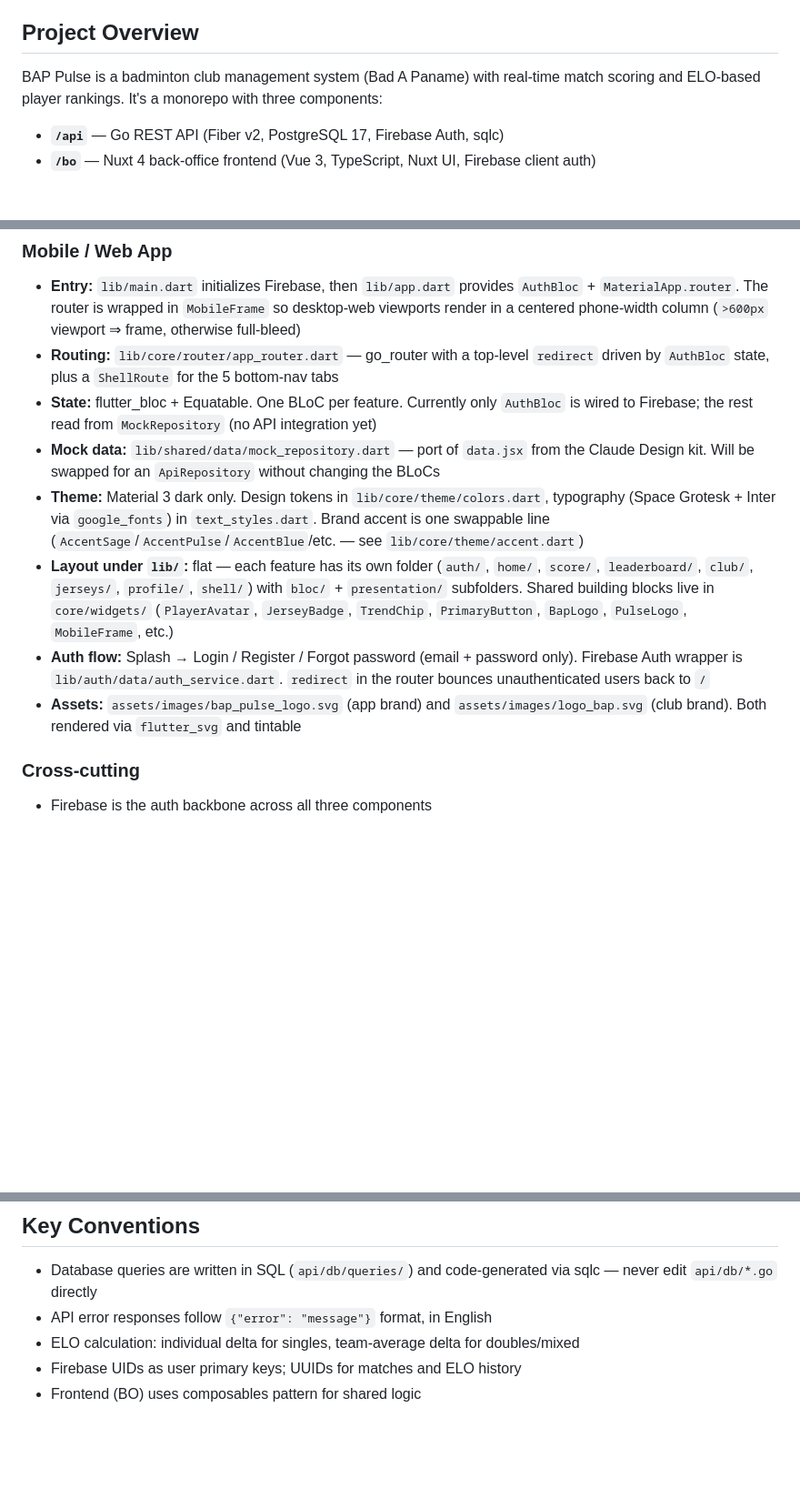
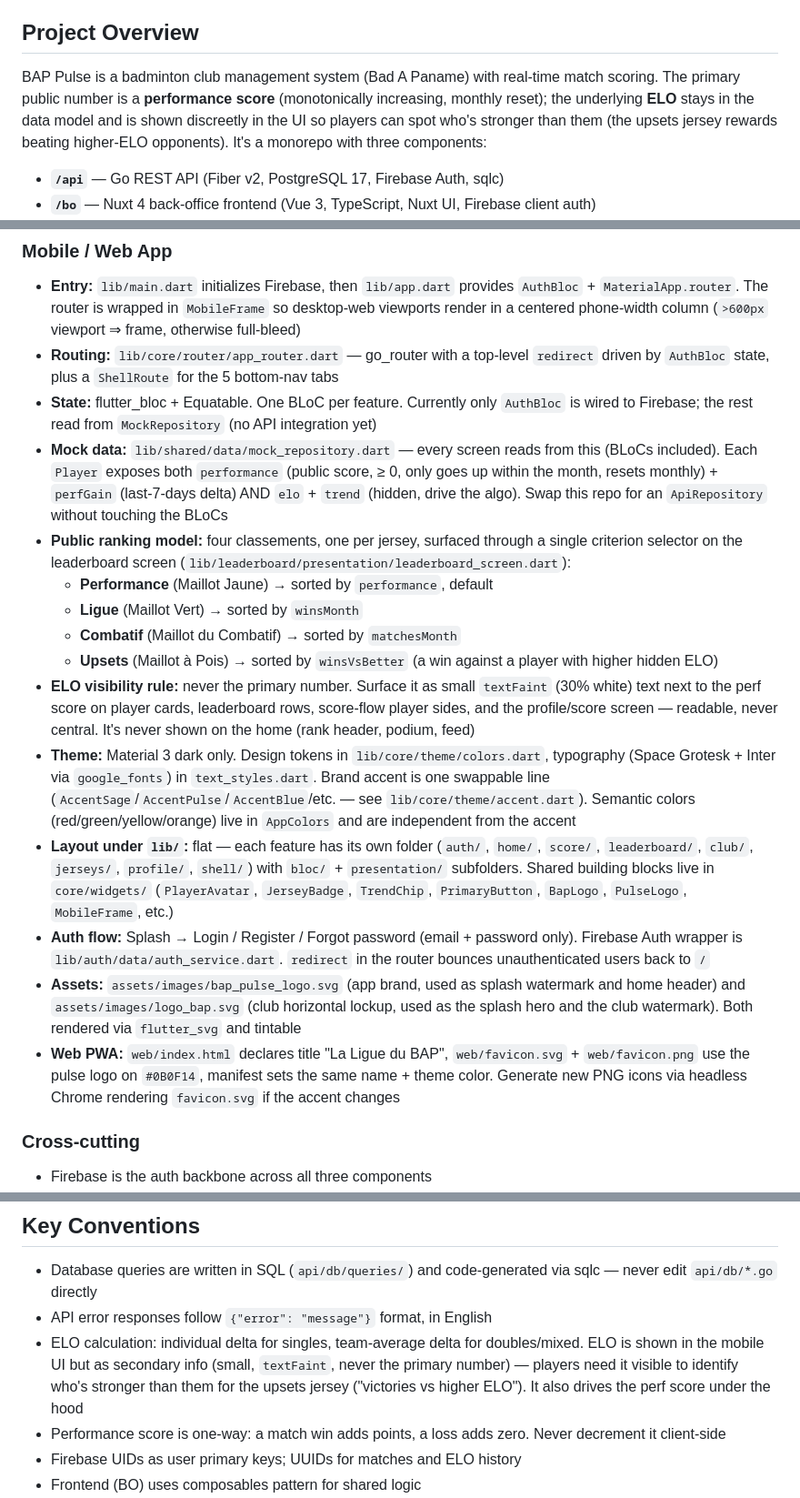
Before and after one commit to ArchOrn/bap-pulse, a Markdown page: CLAUDE.md, 3 parts joined by grey strips. Shown at 91% size. GitHub-like rendering; blank space fills up the shorter version.

```diff
--- a/CLAUDE.md
+++ b/CLAUDE.md
@@ -4,7 +4,7 @@ This file provides guidance to Claude Code (claude.ai/code) when working with co
 
 ## Project Overview
 
-BAP Pulse is a badminton club management system (Bad A Paname) with real-time match scoring and ELO-based player rankings. It's a monorepo with three components:
+BAP Pulse is a badminton club management system (Bad A Paname) with real-time match scoring. The primary public number is a **performance score** (monotonically increasing, monthly reset); the underlying **ELO** stays in the data model and is shown discreetly in the UI so players can spot who's stronger than them (the upsets jersey rewards beating higher-ELO opponents). It's a monorepo with three components:
 
 - **`/api`** — Go REST API (Fiber v2, PostgreSQL 17, Firebase Auth, sqlc)
 - **`/bo`** — Nuxt 4 back-office frontend (Vue 3, TypeScript, Nuxt UI, Firebase client auth)
@@ -84,11 +84,18 @@ iOS deployment target is **15.0** (required by current Firebase iOS pods). Bumpi
 - **Entry:** `lib/main.dart` initializes Firebase, then `lib/app.dart` provides `AuthBloc` + `MaterialApp.router`. The router is wrapped in `MobileFrame` so desktop-web viewports render in a centered phone-width column (`>600px` viewport ⇒ frame, otherwise full-bleed)
 - **Routing:** `lib/core/router/app_router.dart` — go_router with a top-level `redirect` driven by `AuthBloc` state, plus a `ShellRoute` for the 5 bottom-nav tabs
 - **State:** flutter_bloc + Equatable. One BLoC per feature. Currently only `AuthBloc` is wired to Firebase; the rest read from `MockRepository` (no API integration yet)
-- **Mock data:** `lib/shared/data/mock_repository.dart` — port of `data.jsx` from the Claude Design kit. Will be swapped for an `ApiRepository` without changing the BLoCs
-- **Theme:** Material 3 dark only. Design tokens in `lib/core/theme/colors.dart`, typography (Space Grotesk + Inter via `google_fonts`) in `text_styles.dart`. Brand accent is one swappable line (`AccentSage`/`AccentPulse`/`AccentBlue`/etc. — see `lib/core/theme/accent.dart`)
+- **Mock data:** `lib/shared/data/mock_repository.dart` — every screen reads from this (BLoCs included). Each `Player` exposes both `performance` (public score, ≥ 0, only goes up within the month, resets monthly) + `perfGain` (last-7-days delta) AND `elo` + `trend` (hidden, drive the algo). Swap this repo for an `ApiRepository` without touching the BLoCs
+- **Public ranking model:** four classements, one per jersey, surfaced through a single criterion selector on the leaderboard screen (`lib/leaderboard/presentation/leaderboard_screen.dart`):
+  - **Performance** (Maillot Jaune) → sorted by `performance`, default
+  - **Ligue** (Maillot Vert) → sorted by `winsMonth`
+  - **Combatif** (Maillot du Combatif) → sorted by `matchesMonth`
+  - **Upsets** (Maillot à Pois) → sorted by `winsVsBetter` (a win against a player with higher hidden ELO)
+- **ELO visibility rule:** never the primary number. Surface it as small `textFaint` (30% white) text next to the perf score on player cards, leaderboard rows, score-flow player sides, and the profile/score screen — readable, never central. It's never shown on the home (rank header, podium, feed)
+- **Theme:** Material 3 dark only. Design tokens in `lib/core/theme/colors.dart`, typography (Space Grotesk + Inter via `google_fonts`) in `text_styles.dart`. Brand accent is one swappable line (`AccentSage`/`AccentPulse`/`AccentBlue`/etc. — see `lib/core/theme/accent.dart`). Semantic colors (red/green/yellow/orange) live in `AppColors` and are independent from the accent
 - **Layout under `lib/`:** flat — each feature has its own folder (`auth/`, `home/`, `score/`, `leaderboard/`, `club/`, `jerseys/`, `profile/`, `shell/`) with `bloc/` + `presentation/` subfolders. Shared building blocks live in `core/widgets/` (`PlayerAvatar`, `JerseyBadge`, `TrendChip`, `PrimaryButton`, `BapLogo`, `PulseLogo`, `MobileFrame`, etc.)
 - **Auth flow:** Splash → Login / Register / Forgot password (email + password only). Firebase Auth wrapper is `lib/auth/data/auth_service.dart`. `redirect` in the router bounces unauthenticated users back to `/`
-- **Assets:** `assets/images/bap_pulse_logo.svg` (app brand) and `assets/images/logo_bap.svg` (club brand). Both rendered via `flutter_svg` and tintable
+- **Assets:** `assets/images/bap_pulse_logo.svg` (app brand, used as splash watermark and home header) and `assets/images/logo_bap.svg` (club horizontal lockup, used as the splash hero and the club watermark). Both rendered via `flutter_svg` and tintable
+- **Web PWA:** `web/index.html` declares title "La Ligue du BAP", `web/favicon.svg` + `web/favicon.png` use the pulse logo on `#0B0F14`, manifest sets the same name + theme color. Generate new PNG icons via headless Chrome rendering `favicon.svg` if the accent changes
 
 ### Cross-cutting
 
@@ -101,7 +108,8 @@ iOS deployment target is **15.0** (required by current Firebase iOS pods). Bumpi
 
 - Database queries are written in SQL (`api/db/queries/`) and code-generated via sqlc — never edit `api/db/*.go` directly
 - API error responses follow `{"error": "message"}` format, in English
-- ELO calculation: individual delta for singles, team-average delta for doubles/mixed
+- ELO calculation: individual delta for singles, team-average delta for doubles/mixed. ELO is shown in the mobile UI but as secondary info (small, `textFaint`, never the primary number) — players need it visible to identify who's stronger than them for the upsets jersey ("victories vs higher ELO"). It also drives the perf score under the hood
+- Performance score is one-way: a match win adds points, a loss adds zero. Never decrement it client-side
 - Firebase UIDs as user primary keys; UUIDs for matches and ELO history
 - Frontend (BO) uses composables pattern for shared logic
 - Mobile/web app uses flutter_bloc; UI strings are in French; semantic colors (win/defeat/streak/leader) are independent from the brand accent and stay constant when the accent palette is swapped
```
